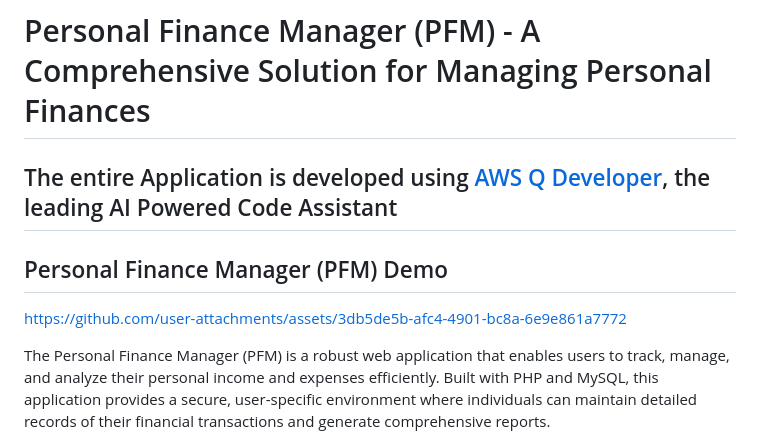
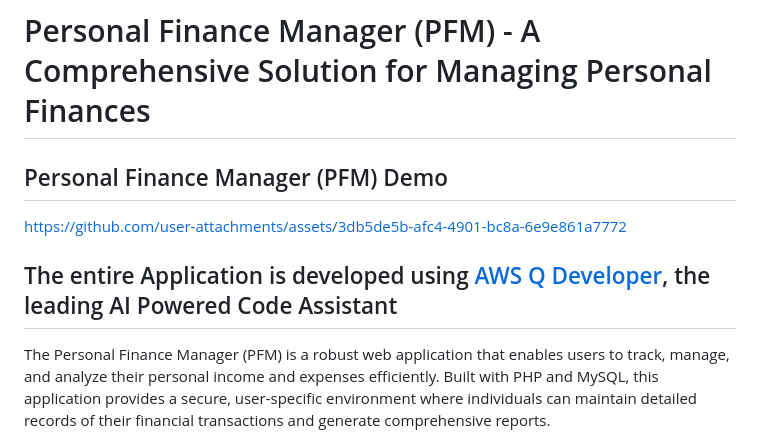
Before and after one commit to mohamednizzad/personal-finance-manager, a Markdown page: README.md, the part around the change. GitHub-like rendering.

```diff
--- a/README.md
+++ b/README.md
@@ -1,9 +1,9 @@
 # Personal Finance Manager (PFM) - A Comprehensive Solution for Managing Personal Finances
-
-## The entire Application is developed using [AWS Q Developer](https://aws.amazon.com/q/developer/build/), the leading AI Powered Code Assistant
 
 ## Personal Finance Manager (PFM) Demo
 [https://github.com/user-attachments/assets/3db5de5b-afc4-4901-bc8a-6e9e861a7772](https://github.com/user-attachments/assets/1af55c72-f618-4900-8ca5-fef017f9f5b6)
+
+## The entire Application is developed using [AWS Q Developer](https://aws.amazon.com/q/developer/build/), the leading AI Powered Code Assistant
 
 The Personal Finance Manager (PFM) is a robust web application that enables users to track, manage, and analyze their personal income and expenses efficiently. Built with PHP and MySQL, this application provides a secure, user-specific environment where individuals can maintain detailed records of their financial transactions and generate comprehensive reports.
 
```
